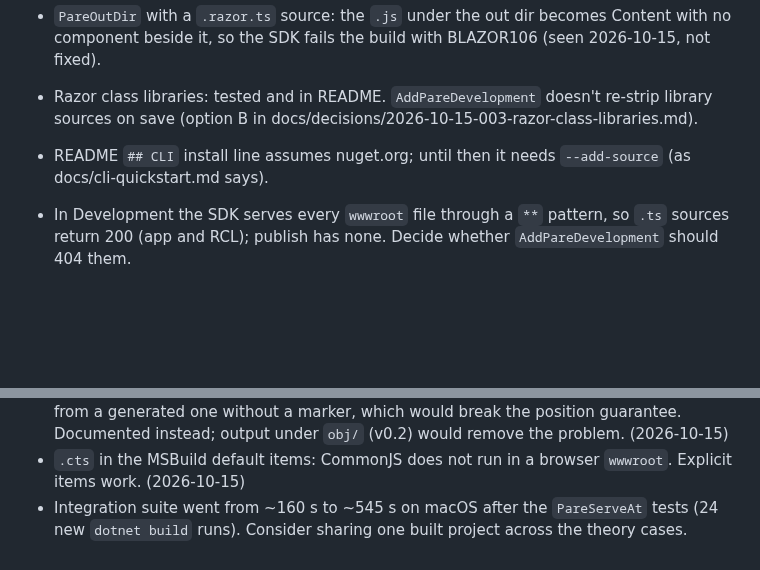
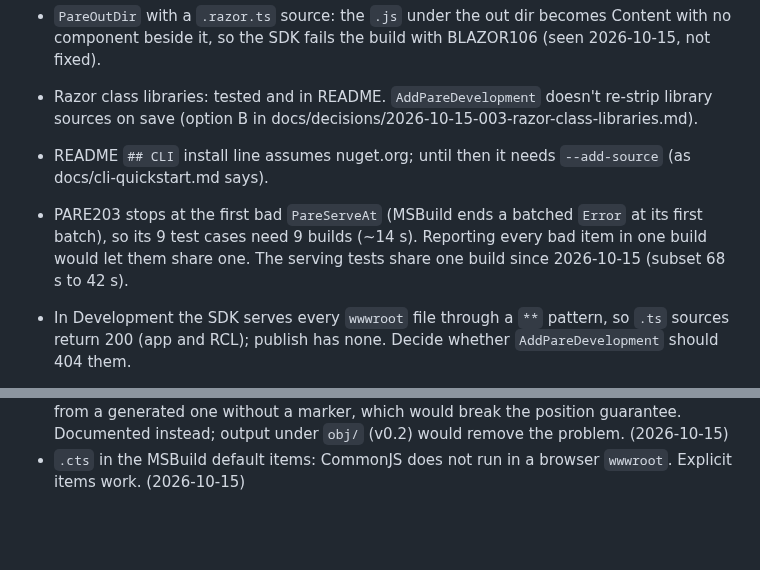
Before and after one commit to extrode/pare, a Markdown page: work/todo.md, 2 parts joined by grey strips. GitHub-like rendering; blank space fills up the shorter version.

Commit message:
docs(todo): replace the integration slowdown note with the PARE203 build cost

```diff
--- a/work/todo.md
+++ b/work/todo.md
@@ -35,6 +35,9 @@ Small, clear, and could be picked up without a design decision.
   sources on save (option B in docs/decisions/2026-10-15-003-razor-class-libraries.md).
 - README `## CLI` install line assumes nuget.org; until then it needs `--add-source` (as
   docs/cli-quickstart.md says).
+- PARE203 stops at the first bad `PareServeAt` (MSBuild ends a batched `Error` at its first
+  batch), so its 9 test cases need 9 builds (~14 s). Reporting every bad item in one build would
+  let them share one. The serving tests share one build since 2026-10-15 (subset 68 s to 42 s).
 - In Development the SDK serves every `wwwroot` file through a `**` pattern, so `.ts` sources
   return 200 (app and RCL); publish has none. Decide whether `AddPareDevelopment` should 404 them.
 
@@ -63,5 +66,3 @@ Not doing, with the reason. Kept so the same idea does not get re-raised every q
   instead; output under `obj/` (v0.2) would remove the problem. (2026-10-15)
 - `.cts` in the MSBuild default items: CommonJS does not run in a browser `wwwroot`. Explicit
   items work. (2026-10-15)
-- Integration suite went from ~160 s to ~545 s on macOS after the `PareServeAt` tests (24 new
-  `dotnet build` runs). Consider sharing one built project across the theory cases.
```
